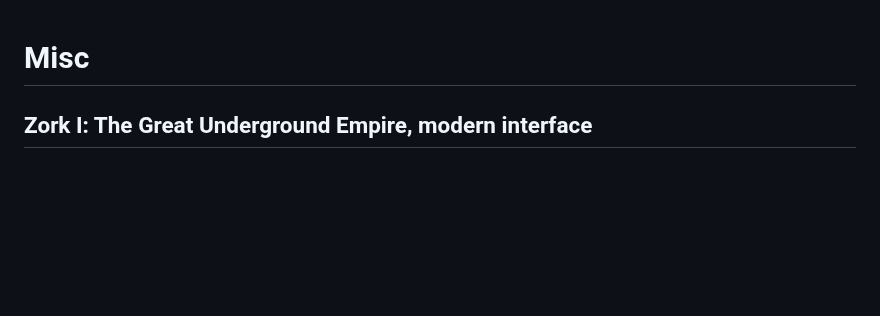
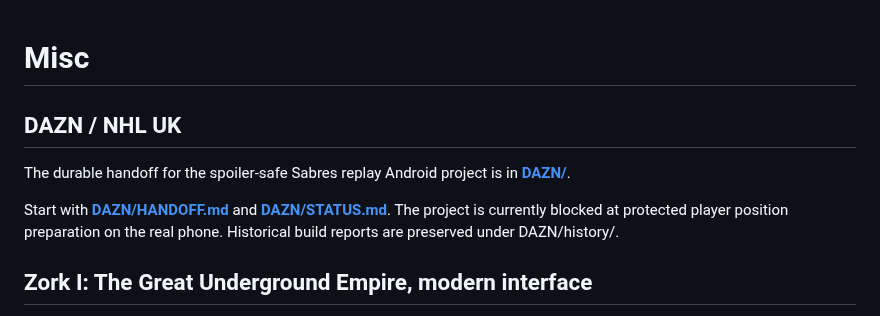
Before and after one commit to to-shreds/Misc, a Markdown page: README.md, the part around the change. GitHub-like rendering; blank space fills up the shorter version.

Commit message:
Link DAZN project handoff from Misc README

```diff
--- a/README.md
+++ b/README.md
@@ -1,4 +1,10 @@
 # Misc
+
+## DAZN / NHL UK
+
+The durable handoff for the spoiler-safe Sabres replay Android project is in **[DAZN/](DAZN/)**.
+
+Start with **[DAZN/HANDOFF.md](DAZN/HANDOFF.md)** and **[DAZN/STATUS.md](DAZN/STATUS.md)**. The project is currently blocked at protected player position preparation on the real phone. Historical build reports are preserved under DAZN/history/.
 
 ## Zork I: The Great Underground Empire, modern interface
 
```
